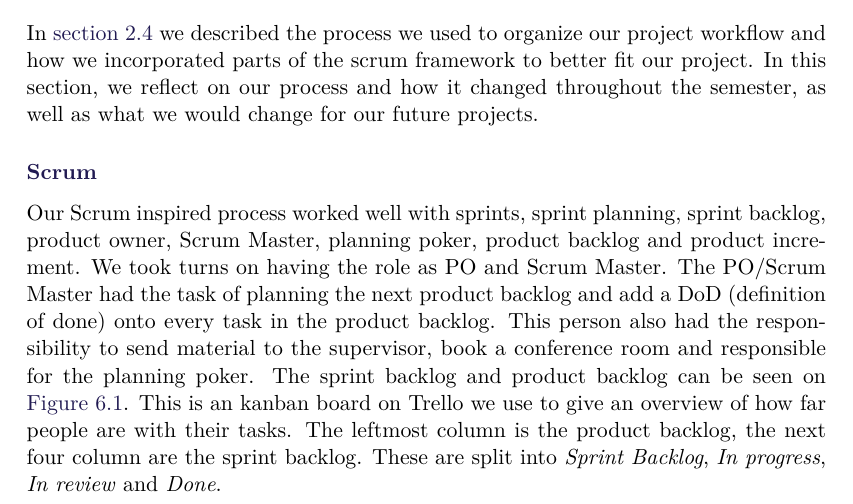
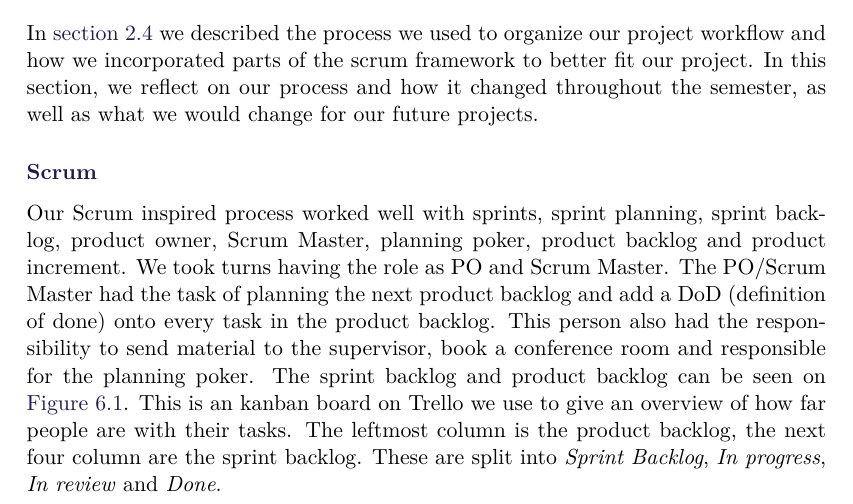
Before and after one commit to SW705E19/report, a LaTeX thesis (master.tex, which reads sections/discussion/ourprocessreflections.tex): part of page 59 of 73, cut so that both start at the same text. Compiled offline with pdfLaTeX.

Commit message:
Update sections/discussion/ourprocessreflections.tex
Co-Authored-By: Eduardsen <eduardsengithub@gmail.com>

```diff
--- a/sections/discussion/ourprocessreflections.tex
+++ b/sections/discussion/ourprocessreflections.tex
@@ -4,7 +4,7 @@ In this section, we reflect on our process and how it changed throughout the sem
 
 \subsubsection{Scrum}
 Our Scrum inspired process worked well with sprints, sprint planning, sprint backlog, product owner, Scrum Master, planning poker, product backlog and product increment.
-We took turns on having the role as PO and Scrum Master.
+We took turns having the role as PO and Scrum Master.
 The PO/Scrum Master had the task of planning the next product backlog and add a DoD (definition of done) onto every task in the product backlog.
 This person also had the responsibility to send material to the supervisor, book a conference room and responsible for the planning poker.
 The sprint backlog and product backlog can be seen on \autoref{fig:trello-kanban}.
```
